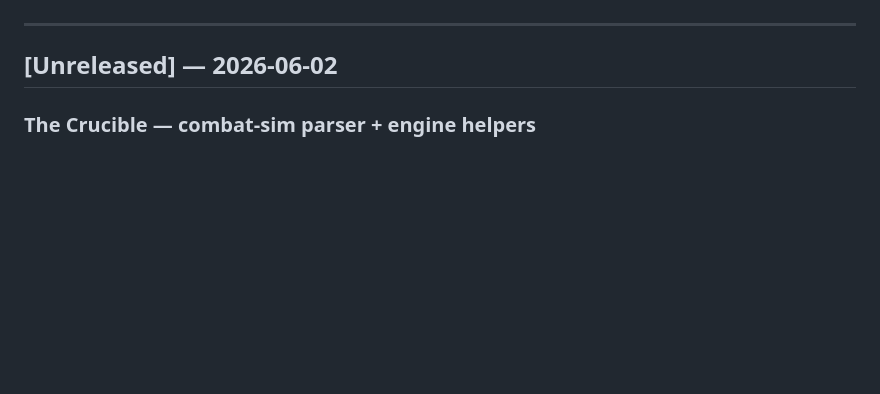
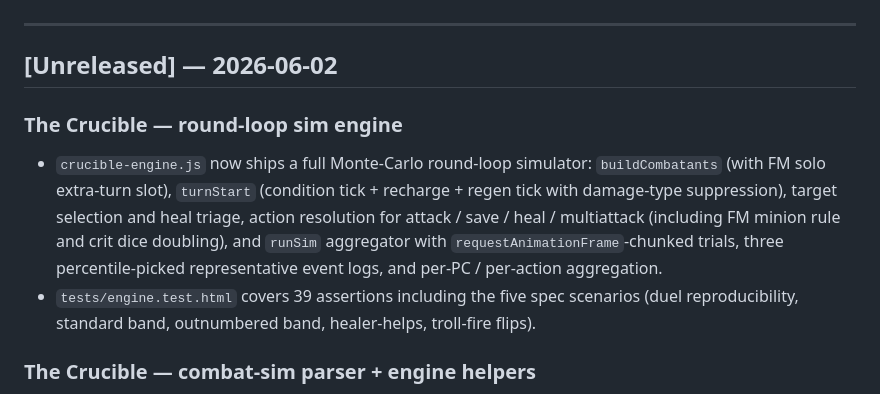
Before and after one commit to Gifftd/the-spire, a Markdown page: CHANGELOG.md, the part around the change. GitHub-like rendering; blank space fills up the shorter version.

Commit message:
Changelog: Crucible round-loop sim engine

```diff
--- a/CHANGELOG.md
+++ b/CHANGELOG.md
@@ -8,6 +8,20 @@ Dates are YYYY-MM-DD.
 ---
 
 ## [Unreleased] — 2026-06-02
+
+### The Crucible — round-loop sim engine
+
+- `crucible-engine.js` now ships a full Monte-Carlo round-loop simulator:
+  `buildCombatants` (with FM solo extra-turn slot), `turnStart`
+  (condition tick + recharge + regen tick with damage-type suppression),
+  target selection and heal triage, action resolution for attack / save /
+  heal / multiattack (including FM minion rule and crit dice doubling),
+  and `runSim` aggregator with `requestAnimationFrame`-chunked trials,
+  three percentile-picked representative event logs, and per-PC /
+  per-action aggregation.
+- `tests/engine.test.html` covers 39 assertions including the five
+  spec scenarios (duel reproducibility, standard band, outnumbered band,
+  healer-helps, troll-fire flips).
 
 ### The Crucible — combat-sim parser + engine helpers
 
```
